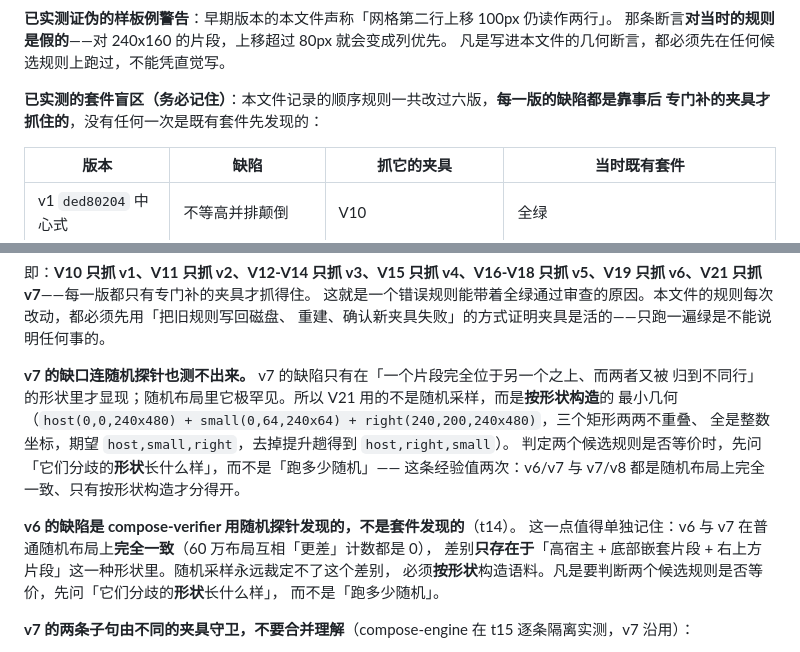
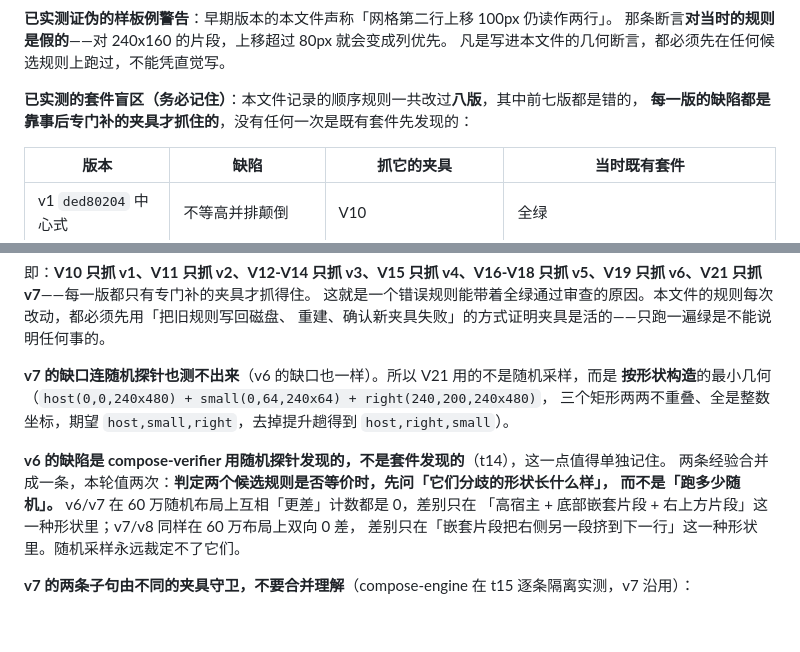
Before and after one commit to q253595422/dsh-imagegen-video, a Markdown page: docs/compose-contract.md, 2 parts joined by grey strips. Drawn GitHub-style; blank space fills up the shorter version.

Commit message:
docs(compose): count eight rule revisions and stop repeating the shape lesson
The blind-spot section still said "six versions" - it is eight now, and the
first seven were all wrong. It also stated the "compare shapes, not sample
counts" lesson twice in nearly the same words; merged into one paragraph with
both examples (v6/v7 and v7/v8, each identical over 600000 random layouts).

```diff
--- a/docs/compose-contract.md
+++ b/docs/compose-contract.md
@@ -163,8 +163,8 @@ h(0,0,240x320)   b(89,249,240x64)   c(409,84,240x160)
 那条断言**对当时的规则是假的**——对 240x160 的片段，上移超过 80px 就会变成列优先。
 凡是写进本文件的几何断言，都必须先在任何候选规则上跑过，不能凭直觉写。
 
-**已实测的套件盲区（务必记住）**：本文件记录的顺序规则一共改过六版，**每一版的缺陷都是靠事后
-专门补的夹具才抓住的**，没有任何一次是既有套件先发现的：
+**已实测的套件盲区（务必记住）**：本文件记录的顺序规则一共改过**八版**，其中前七版都是错的，
+**每一版的缺陷都是靠事后专门补的夹具才抓住的**，没有任何一次是既有套件先发现的：
 
 | 版本 | 缺陷 | 抓它的夹具 | 当时既有套件 |
 |---|---|---|---|
@@ -180,18 +180,15 @@ h(0,0,240x320)   b(89,249,240x64)   c(409,84,240x160)
 这就是一个错误规则能带着全绿通过审查的原因。本文件的规则每次改动，都必须先用「把旧规则写回磁盘、
 重建、确认新夹具失败」的方式证明夹具是活的——只跑一遍绿是不能说明任何事的。
 
-**v7 的缺口连随机探针也测不出来。** v7 的缺陷只有在「一个片段完全位于另一个之上、而两者又被
-归到不同行」的形状里才显现；随机布局里它极罕见。所以 V21 用的不是随机采样，而是**按形状构造**的
-最小几何（`host(0,0,240x480) + small(0,64,240x64) + right(240,200,240x480)`，三个矩形两两不重叠、
-全是整数坐标，期望 `host,small,right`，去掉提升趟得到 `host,right,small`）。
-判定两个候选规则是否等价时，先问「它们分歧的**形状**长什么样」，而不是「跑多少随机」——
-这条经验值两次：v6/v7 与 v7/v8 都是随机布局上完全一致、只有按形状构造才分得开。
+**v7 的缺口连随机探针也测不出来**（v6 的缺口也一样）。所以 V21 用的不是随机采样，而是
+**按形状构造**的最小几何（`host(0,0,240x480) + small(0,64,240x64) + right(240,200,240x480)`，
+三个矩形两两不重叠、全是整数坐标，期望 `host,small,right`，去掉提升趟得到 `host,right,small`）。
 
-**v6 的缺陷是 compose-verifier 用随机探针发现的，不是套件发现的**（t14）。
-这一点值得单独记住：v6 与 v7 在普通随机布局上**完全一致**（60 万布局互相「更差」计数都是 0），
-差别**只存在于**「高宿主 + 底部嵌套片段 + 右上方片段」这一种形状里。随机采样永远裁定不了这个差别，
-必须**按形状**构造语料。凡是要判断两个候选规则是否等价，先问「它们分歧的**形状**长什么样」，
-而不是「跑多少随机」。
+**v6 的缺陷是 compose-verifier 用随机探针发现的，不是套件发现的**（t14），这一点值得单独记住。
+两条经验合并成一条，本轮值两次：**判定两个候选规则是否等价时，先问「它们分歧的形状长什么样」，
+而不是「跑多少随机」。** v6/v7 在 60 万随机布局上互相「更差」计数都是 0，差别只在
+「高宿主 + 底部嵌套片段 + 右上方片段」这一种形状里；v7/v8 同样在 60 万布局上双向 0 差，
+差别只在「嵌套片段把右侧另一段挤到下一行」这一种形状里。随机采样永远裁定不了它们。
 
 **v7 的两条子句由不同的夹具守卫，不要合并理解**（compose-engine 在 t15 逐条隔离实测，v7 沿用）：
 - **嵌套子句只被 V16/V17 守卫**：删掉它，V16/V17 复现 `A,C,B`。但只删 `ROW_PROXIMITY_FLOOR`
```
